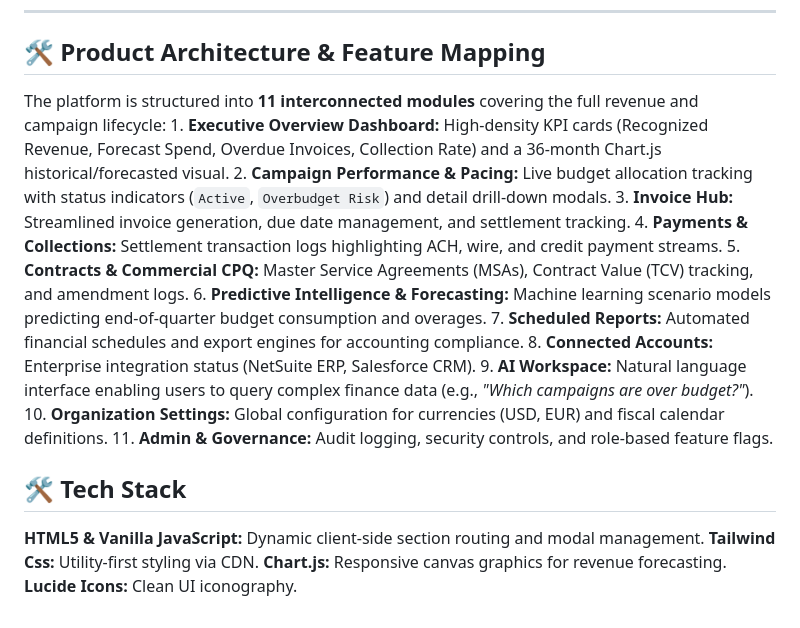
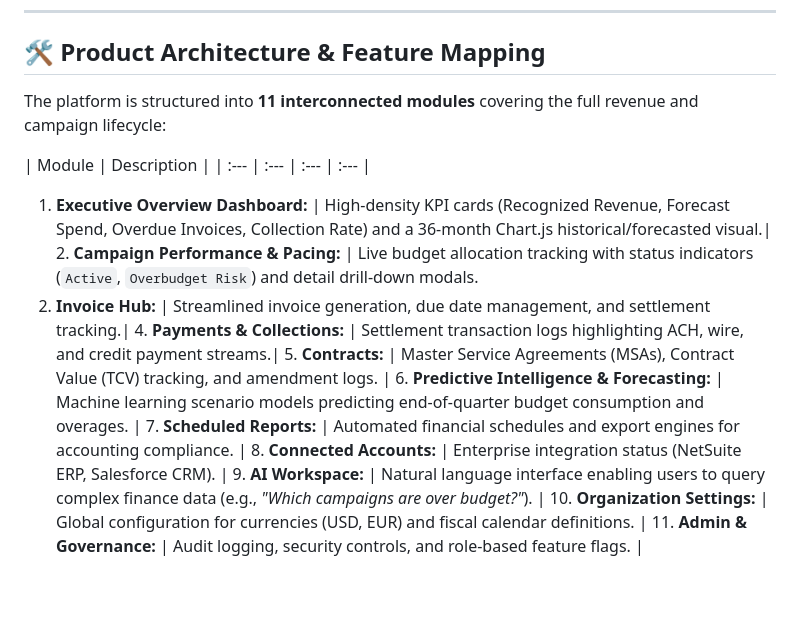
Before and after one commit to gpk21-co/campaign-revenue-hub-PM-portfolio-project, a Markdown page: README.md, the part around the change. Drawn GitHub-style; blank space fills up the shorter version.

```diff
--- a/README.md
+++ b/README.md
@@ -37,21 +37,9 @@ The platform was architected around four primary user personas identified during
 
 ## 🛠 Product Architecture & Feature Mapping
 
-The platform is structured into **11 interconnected modules** covering the full revenue and campaign lifecycle: 1. **Executive Overview Dashboard:** High-density KPI cards (Recognized Revenue, Forecast Spend, Overdue Invoices, Collection Rate) and a 36-month Chart.js historical/forecasted visual.
-2. **Campaign Performance & Pacing:** Live budget allocation tracking with status indicators (`Active`, `Overbudget Risk`) and detail drill-down modals.
-3. **Invoice Hub:** Streamlined invoice generation, due date management, and settlement tracking.
-4. **Payments & Collections:** Settlement transaction logs highlighting ACH, wire, and credit payment streams.
-5. **Contracts & Commercial CPQ:** Master Service Agreements (MSAs), Contract Value (TCV) tracking, and amendment logs.
-6. **Predictive Intelligence & Forecasting:** Machine learning scenario models predicting end-of-quarter budget consumption and overages.
-7. **Scheduled Reports:** Automated financial schedules and export engines for accounting compliance.
-8. **Connected Accounts:** Enterprise integration status (NetSuite ERP, Salesforce CRM).
-9. **AI Workspace:** Natural language interface enabling users to query complex finance data (e.g., *"Which campaigns are over budget?"*).
-10. **Organization Settings:** Global configuration for currencies (USD, EUR) and fiscal calendar definitions.
-11. **Admin & Governance:** Audit logging, security controls, and role-based feature flags.
+The platform is structured into **11 interconnected modules** covering the full revenue and campaign lifecycle:
 
-## 🛠 Tech Stack
-
-**HTML5 & Vanilla JavaScript:** Dynamic client-side section routing and modal management.
-**Tailwind Css:** Utility-first styling via CDN.
-**Chart.js:** Responsive canvas graphics for revenue forecasting.
-**Lucide Icons:** Clean UI iconography.
+| Module | Description |
+| :--- | :--- | :--- | :--- |
+1. **Executive Overview Dashboard:** | High-density KPI cards (Recognized Revenue, Forecast Spend, Overdue Invoices, Collection Rate) and a 36-month Chart.js historical/forecasted visual.| 2. **Campaign Performance & Pacing:** | Live budget allocation tracking with status indicators (`Active`, `Overbudget Risk`) and detail drill-down modals.
+3. **Invoice Hub:** | Streamlined invoice generation, due date management, and settlement tracking.| 4. **Payments & Collections:** | Settlement transaction logs highlighting ACH, wire, and credit payment streams.| 5. **Contracts:** | Master Service Agreements (MSAs), Contract Value (TCV) tracking, and amendment logs. | 6. **Predictive Intelligence & Forecasting:** | Machine learning scenario models predicting end-of-quarter budget consumption and overages. | 7. **Scheduled Reports:** | Automated financial schedules and export engines for accounting compliance. | 8. **Connected Accounts:** | Enterprise integration status (NetSuite ERP, Salesforce CRM). | 9. **AI Workspace:** | Natural language interface enabling users to query complex finance data (e.g., *"Which campaigns are over budget?"*). | 10. **Organization Settings:** | Global configuration for currencies (USD, EUR) and fiscal calendar definitions. | 11. **Admin & Governance:** | Audit logging, security controls, and role-based feature flags. |
```
